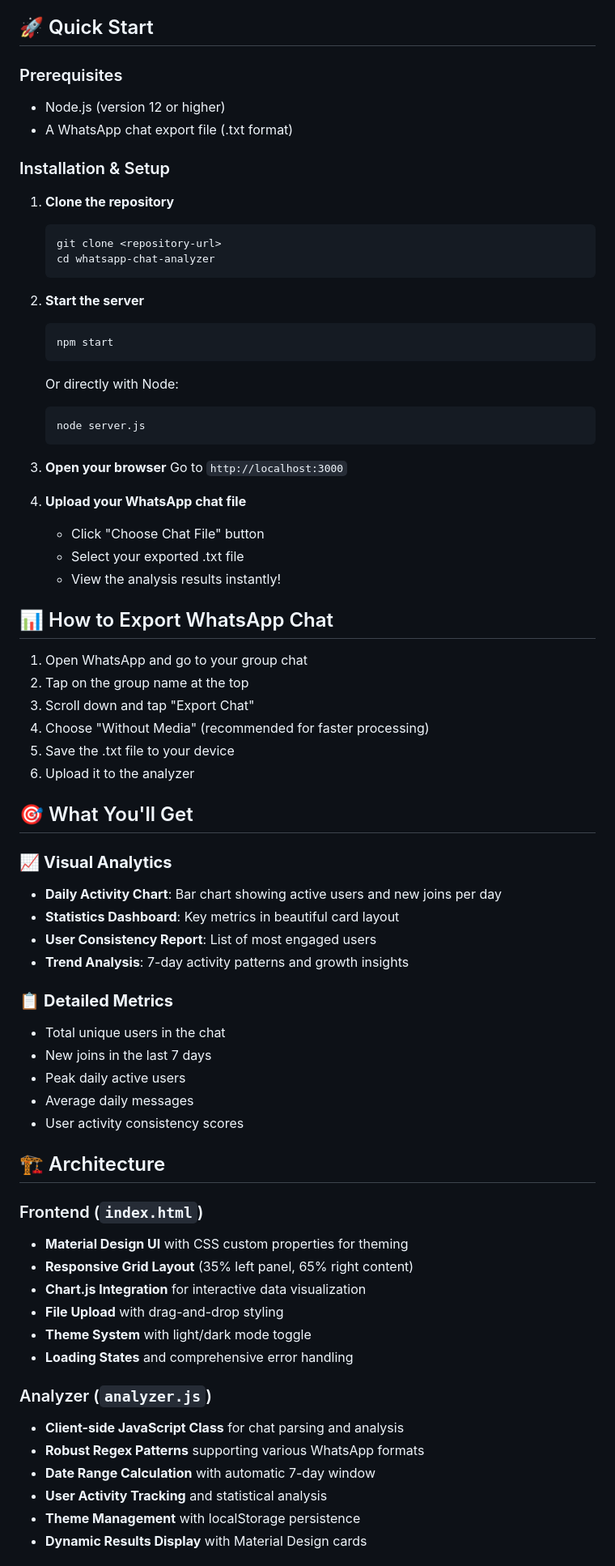
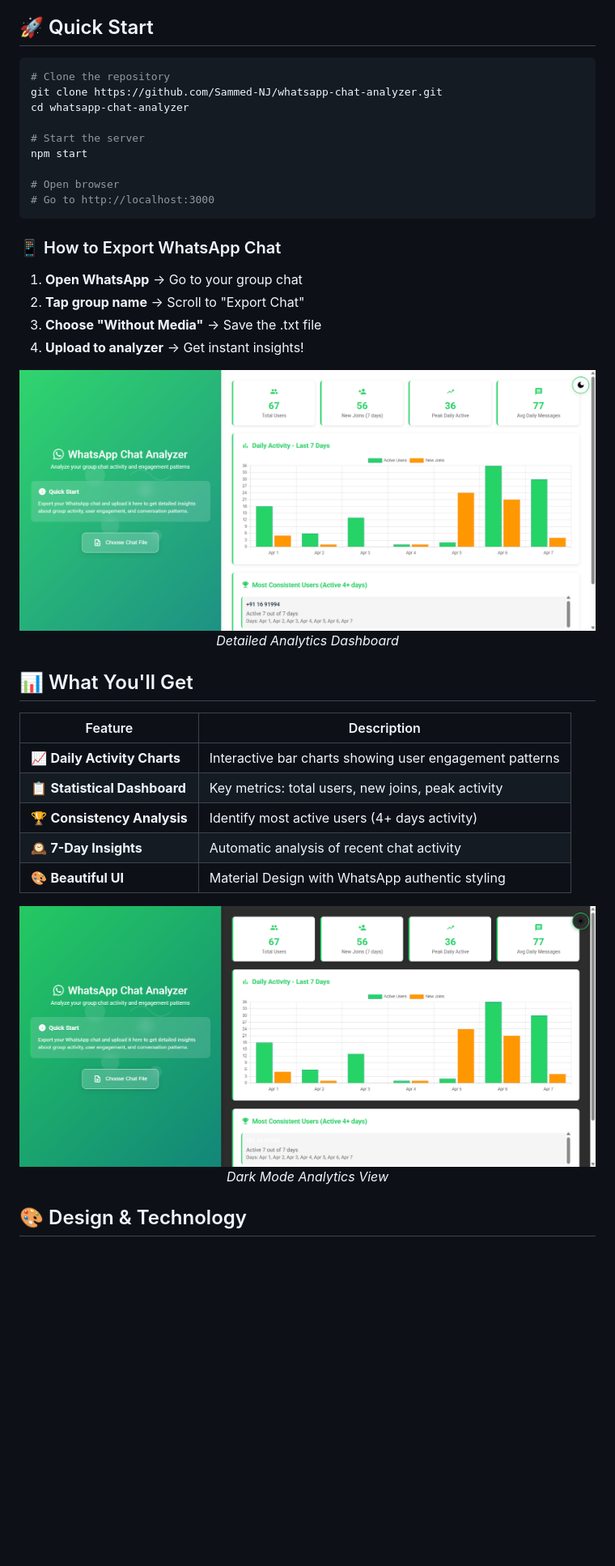
Before and after one commit to Sammed-NJ/whatsapp-chat-analyzer, a Markdown page: README.md, the part around one of its changes. Shown at 81% size. GitHub-like rendering; blank space fills up the shorter version.

Commit message:
Update README with correct images and improved formatting

````diff
--- a/README.md
+++ b/README.md
@@ -29,74 +44,48 @@ A modern web-based tool to analyze WhatsApp group chat activity and engagement p
 
 ## 🚀 Quick Start
 
-### Prerequisites
-- Node.js (version 12 or higher)
-- A WhatsApp chat export file (.txt format)
+```bash
+# Clone the repository
+git clone https://github.com/Sammed-NJ/whatsapp-chat-analyzer.git
+cd whatsapp-chat-analyzer
 
-### Installation & Setup
+# Start the server
+npm start
 
-1. **Clone the repository**
-   ```bash
-   git clone <repository-url>
-   cd whatsapp-chat-analyzer
-   ```
+# Open browser
+# Go to http://localhost:3000
+```
 
-2. **Start the server**
-   ```bash
-   npm start
-   ```
-   Or directly with Node:
-   ```bash
-   node server.js
-   ```
+### 📱 How to Export WhatsApp Chat
 
-3. **Open your browser**
-   Go to `http://localhost:3000`
+1. **Open WhatsApp** → Go to your group chat
+2. **Tap group name** → Scroll to "Export Chat"
+3. **Choose "Without Media"** → Save the .txt file
+4. **Upload to analyzer** → Get instant insights!
 
-4. **Upload your WhatsApp chat file**
-   - Click "Choose Chat File" button
-   - Select your exported .txt file
-   - View the analysis results instantly!
+<div align="center">
 
-## 📊 How to Export WhatsApp Chat
+![Analytics Results](whatsapp-chat-analyzer_light_2.png)
+*Detailed Analytics Dashboard*
 
-1. Open WhatsApp and go to your group chat
-2. Tap on the group name at the top
-3. Scroll down and tap "Export Chat"
-4. Choose "Without Media" (recommended for faster processing)
-5. Save the .txt file to your device
-6. Upload it to the analyzer
+</div>
 
-## 🎯 What You'll Get
+## 📊 What You'll Get
 
-### 📈 **Visual Analytics**
-- **Daily Activity Chart**: Bar chart showing active users and new joins per day
-- **Statistics Dashboard**: Key metrics in beautiful card layout
-- **User Consistency Report**: List of most engaged users
-- **Trend Analysis**: 7-day activity patterns and growth insights
+| Feature | Description |
+|---------|-------------|
+| 📈 **Daily Activity Charts** | Interactive bar charts showing user engagement patterns |
+| 📋 **Statistical Dashboard** | Key metrics: total users, new joins, peak activity |
+| 🏆 **Consistency Analysis** | Identify most active users (4+ days activity) |
+| 🕰️ **7-Day Insights** | Automatic analysis of recent chat activity |
+| 🎨 **Beautiful UI** | Material Design with WhatsApp authentic styling |
 
-### 📋 **Detailed Metrics**
-- Total unique users in the chat
-- New joins in the last 7 days
-- Peak daily active users
-- Average daily messages
-- User activity consistency scores
+<div align="center">
 
-## 🏗️ Architecture
+![Dark Mode Analytics](whatsapp-chat-analyzer_dark_2.png)
+*Dark Mode Analytics View*
 
-### Frontend (`index.html`)
-- **Material Design UI** with CSS custom properties for theming
-- **Responsive Grid Layout** (35% left panel, 65% right content)
-- **Chart.js Integration** for interactive data visualization
-- **File Upload** with drag-and-drop styling
-- **Theme System** with light/dark mode toggle
-- **Loading States** and comprehensive error handling
+</div>
 
-### Analyzer (`analyzer.js`)
-- **Client-side JavaScript Class** for chat parsing and analysis
-- **Robust Regex Patterns** supporting various WhatsApp formats
-- **Date Range Calculation** with automatic 7-day window
-- **User Activity Tracking** and statistical analysis
-- **Theme Management** with localStorage persistence
-- **Dynamic Results Display** with Material Design cards
+## 🎨 Design & Technology
 
````
Also changed, not shown: other parts of README.md (+70 -98 lines).
